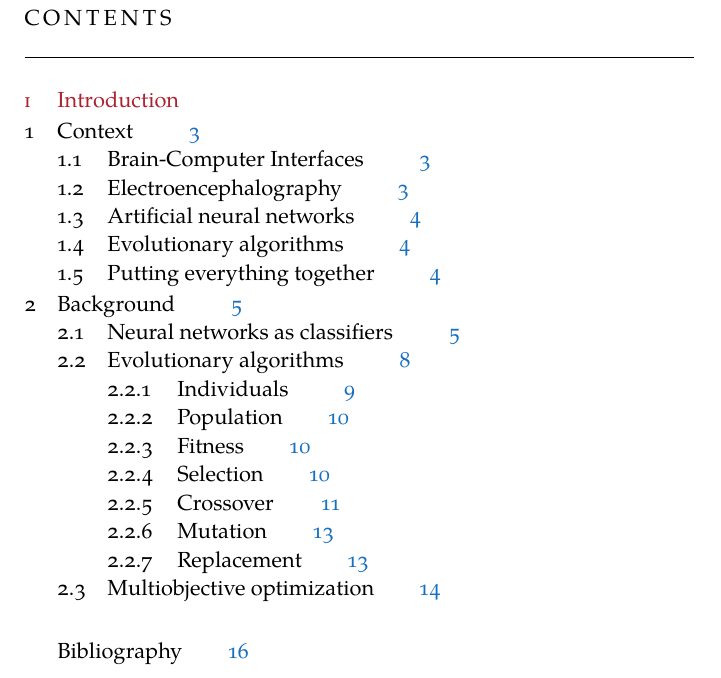
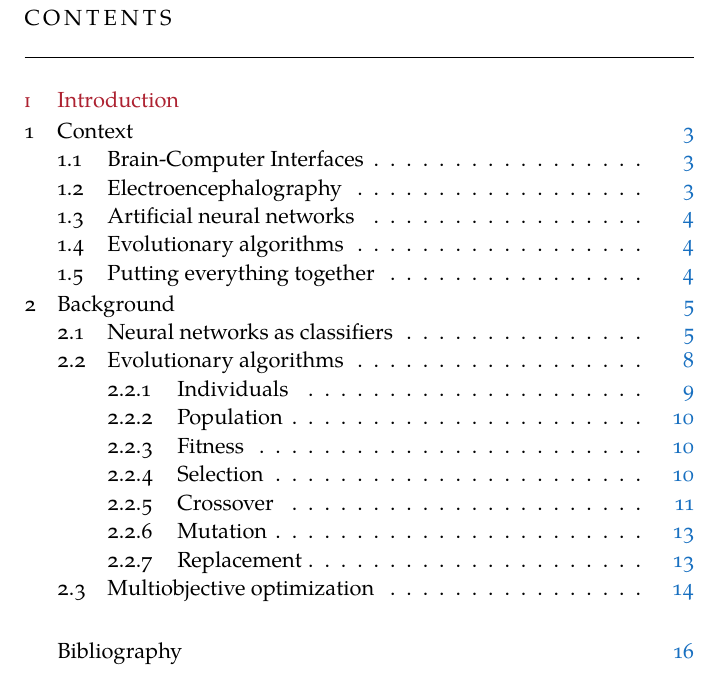
Before and after one commit to jleon95/UGR_TFG, a LaTeX thesis (doc/Thesis.tex, which reads doc/classicthesis-config.tex): part of page 7 of 25 before the commit and part of page 7 of 24 after it, cut so that both start at the same text. Compiled offline with XeLaTeX; a missing font is replaced by an installed copy or a similar font.

Commit message:
Changed table of contents style

```diff
--- a/doc/classicthesis-config.tex
+++ b/doc/classicthesis-config.tex
@@ -260,7 +260,7 @@
 % ********************************************************************
 % Last, but not least...
 % ********************************************************************
-\usepackage{classicthesis}
+\usepackage[dottedtoc]{classicthesis}
 % ****************************************************************************************************
 
 
```
